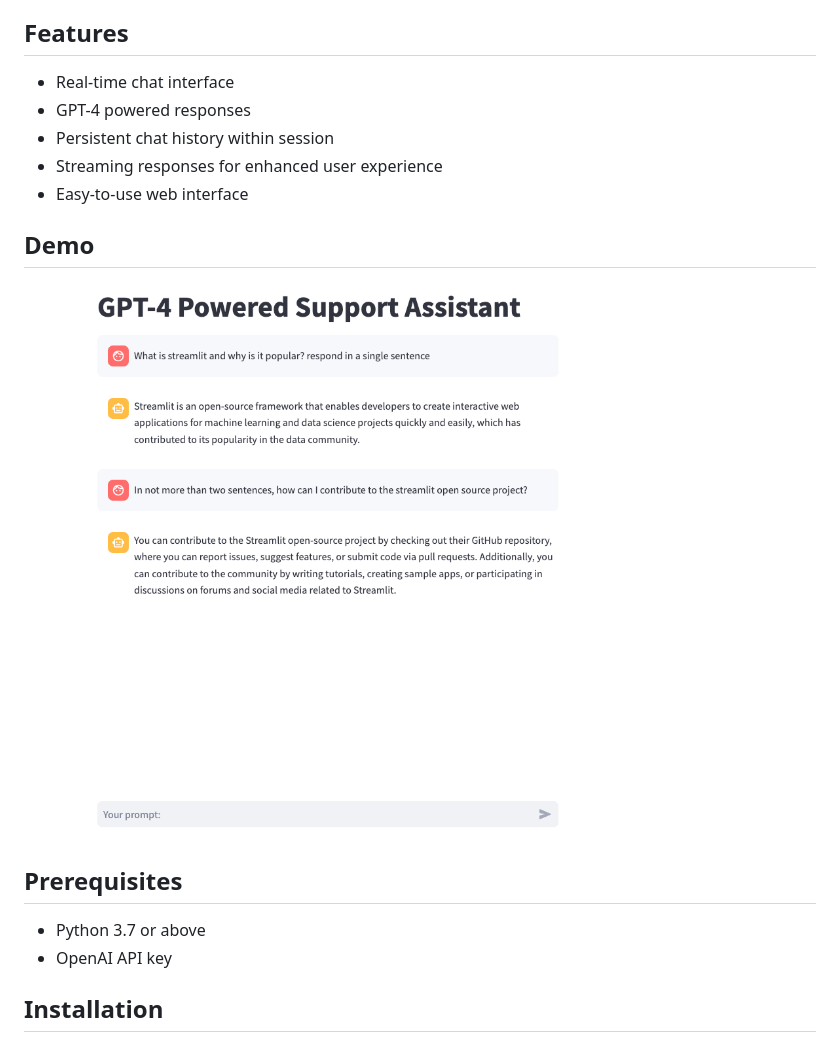
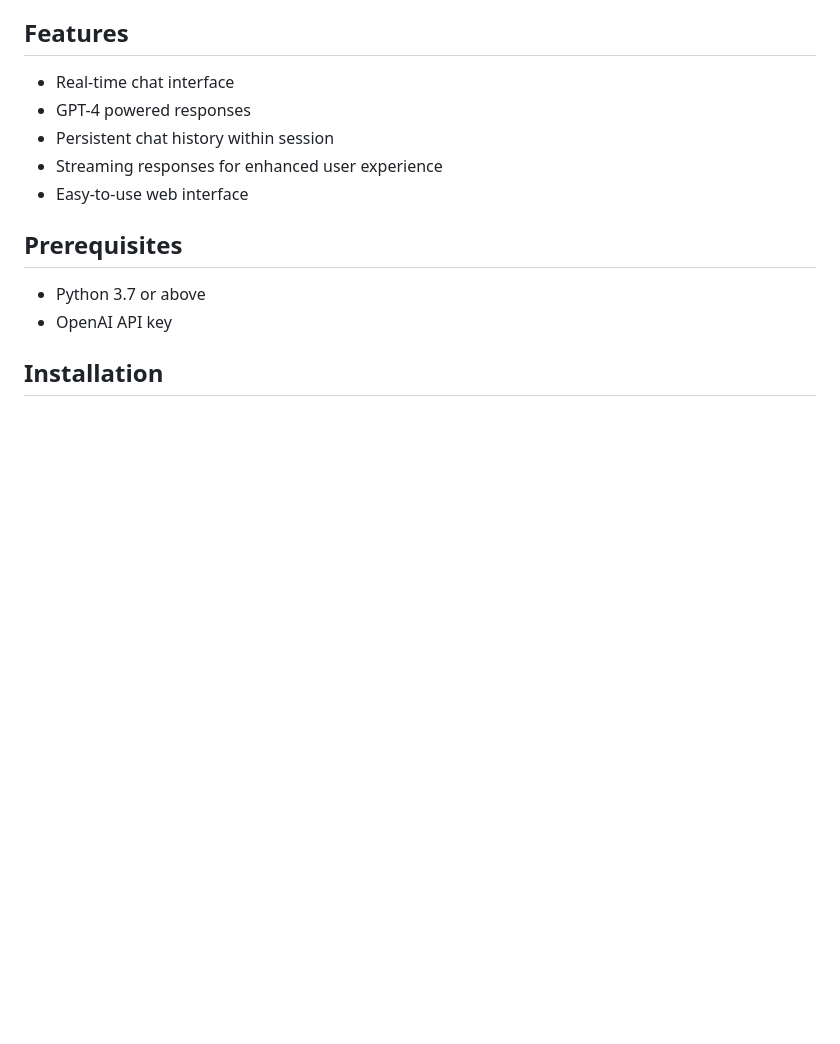
Before and after one commit to juma-paul/Generative-AI, a Markdown page: gpt4-mini-chatbot-streamlit/README.md, the part around the change printed below. Rendered like a GitHub page; blank space fills up the shorter version.

Commit message:
docs: modify structure of the README.md file

```diff
--- a/gpt4-mini-chatbot-streamlit/README.md
+++ b/gpt4-mini-chatbot-streamlit/README.md
@@ -25,9 +25,6 @@ This project demonstrates the creation of an AI-powered chatbot leveraging OpenA
 - Persistent chat history within session
 - Streaming responses for enhanced user experience
 - Easy-to-use web interface
-
-## Demo
-![Chat Assistant Demo](./assets/demo.png)
 
 ## Prerequisites
 
```
Also changed, not shown: other parts of gpt4-mini-chatbot-streamlit/README.md (+1 -1 lines).
